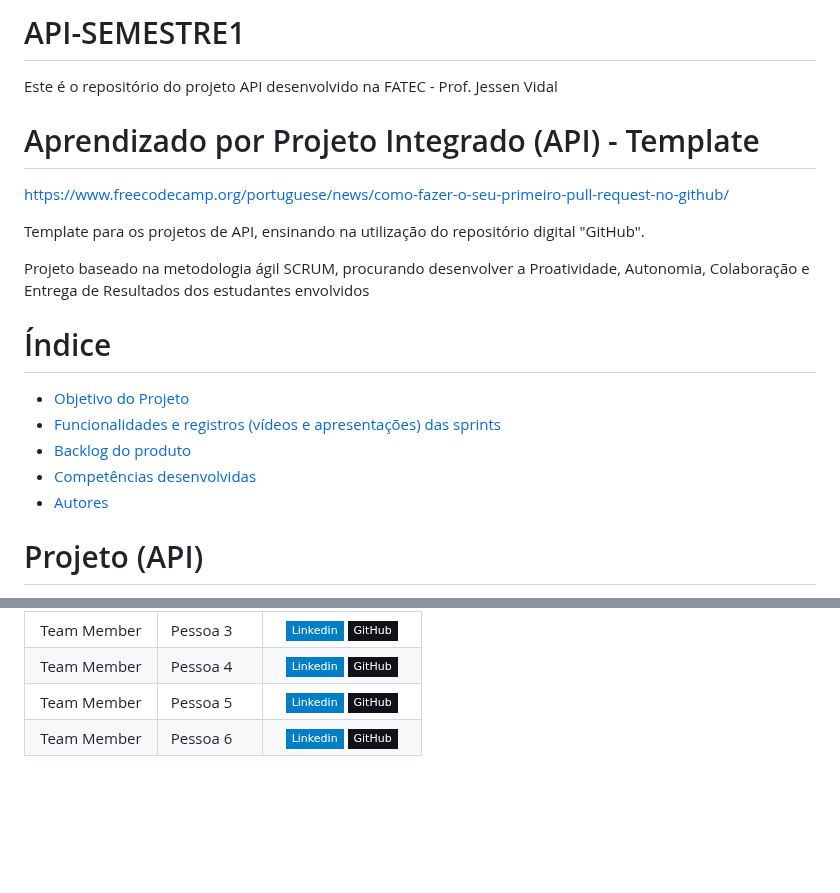
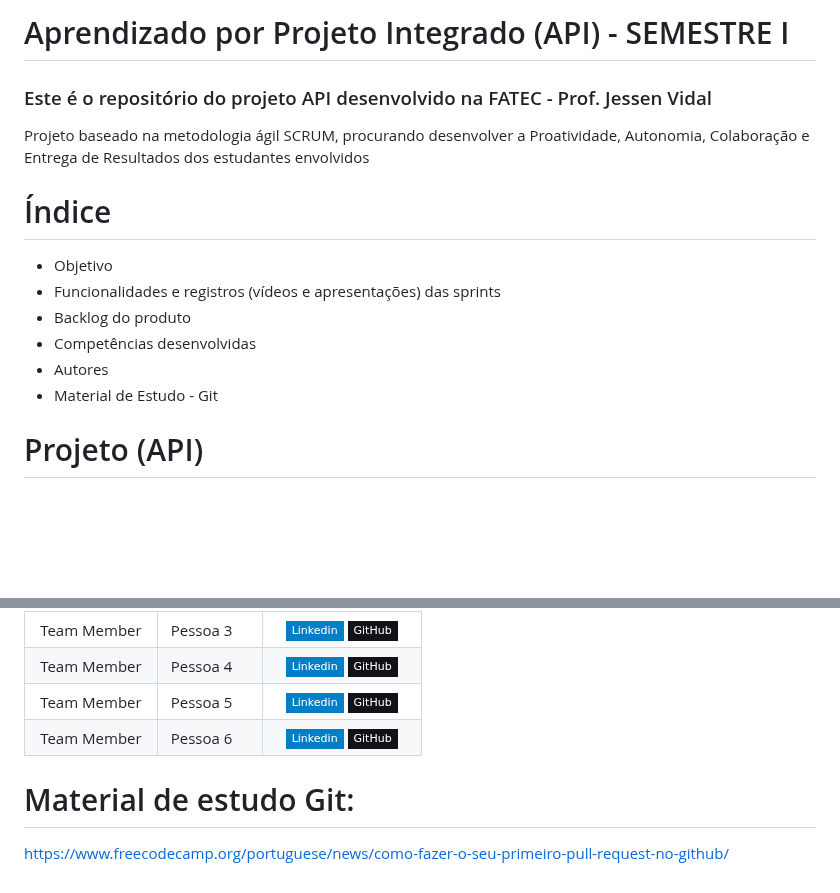
Before and after one commit to equipeAdalove/API-SEMESTRE1, a Markdown page: README.md, 2 parts joined by grey strips. Drawn GitHub-style; badges without logos; blank space fills up the shorter version.

```diff
--- a/README.md
+++ b/README.md
@@ -1,19 +1,16 @@
-# API-SEMESTRE1
-Este é o repositório do projeto API desenvolvido na FATEC - Prof. Jessen Vidal
-# Aprendizado por Projeto Integrado (API) - Template
+# Aprendizado por Projeto Integrado (API) - SEMESTRE I
+### Este é o repositório do projeto API desenvolvido na FATEC - Prof. Jessen Vidal
 
-https://www.freecodecamp.org/portuguese/news/como-fazer-o-seu-primeiro-pull-request-no-github/
-
-Template para os projetos de API, ensinando na utilização do repositório digital "GitHub".
 
 Projeto baseado na metodologia ágil SCRUM, procurando desenvolver a Proatividade, Autonomia, Colaboração e Entrega de Resultados dos estudantes envolvidos
 
 # Índice
-* [Objetivo do Projeto](#objetivo-do-projeto)
-* [Funcionalidades e registros (vídeos e apresentações) das sprints](#funcionalidades-e-registros-(vídeos-e-apresentações)-das-sprints)
-* [Backlog do produto](#Backlog-do-produto)
-* [Competências desenvolvidas](#competências-desenvolvidas)
-* [Autores](#autores)
+* Objetivo
+* Funcionalidades e registros (vídeos e apresentações) das sprints
+* Backlog do produto
+* Competências desenvolvidas
+* Autores
+* Material de Estudo - Git
 
 # Projeto (API)
 Projeto pedagógico alicerçado na Metodologia API para ensino-aprendizado focado no desenvolvimento de competências e fundamentada nos pilares de aprendizado com problemas reais (RPBL), validação externa e mentalidade ágil.
@@ -145,3 +142,8 @@ Adicionar video e documentos nessa seção
 |  Team Member  | Pessoa 4                 |         [![Linkedin Badge](https://img.shields.io/badge/Linkedin-blue?style=flat-square&logo=Linkedin&logoColor=white)](https://www.linkedin.com/in/caio-vitor-c1/) [![GitHub Badge](https://img.shields.io/badge/GitHub-111217?style=flat-square&logo=github&logoColor=white)](https://github.com/CaioVitorDias1)        |
 |  Team Member  | Pessoa 5                 |   [![Linkedin Badge](https://img.shields.io/badge/Linkedin-blue?style=flat-square&logo=Linkedin&logoColor=white)](https://www.linkedin.com/in/gabriel-camargo-915452196/) [![GitHub Badge](https://img.shields.io/badge/GitHub-111217?style=flat-square&logo=github&logoColor=white)](https://github.com/GabrielCamargoL)   |
 |  Team Member  | Pessoa 6       |           [![Linkedin Badge](https://img.shields.io/badge/Linkedin-blue?style=flat-square&logo=Linkedin&logoColor=white)](https://www.linkedin.com/in/gioliveirass) [![GitHub Badge](https://img.shields.io/badge/GitHub-111217?style=flat-square&logo=github&logoColor=white)](https://github.com/gioliveirass)          |
+
+
+# Material de estudo Git:
+
+https://www.freecodecamp.org/portuguese/news/como-fazer-o-seu-primeiro-pull-request-no-github/
```
